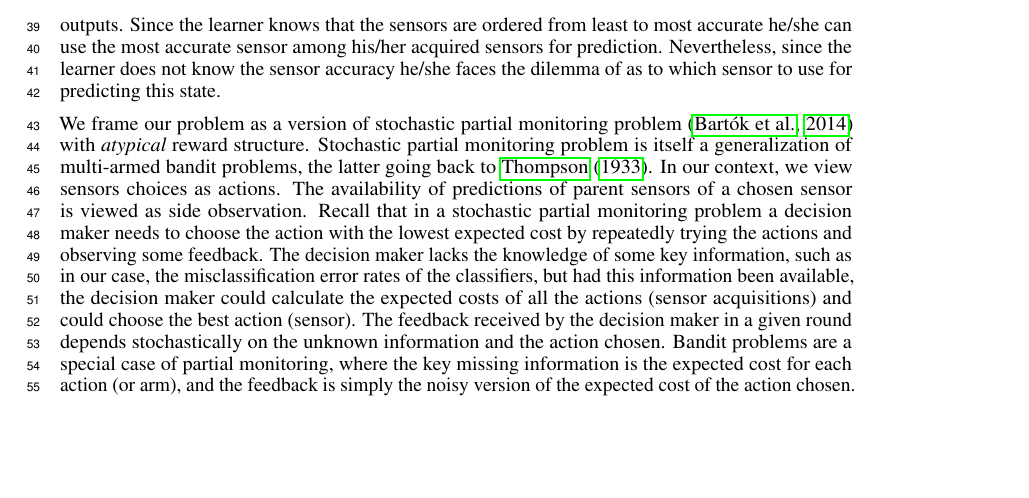
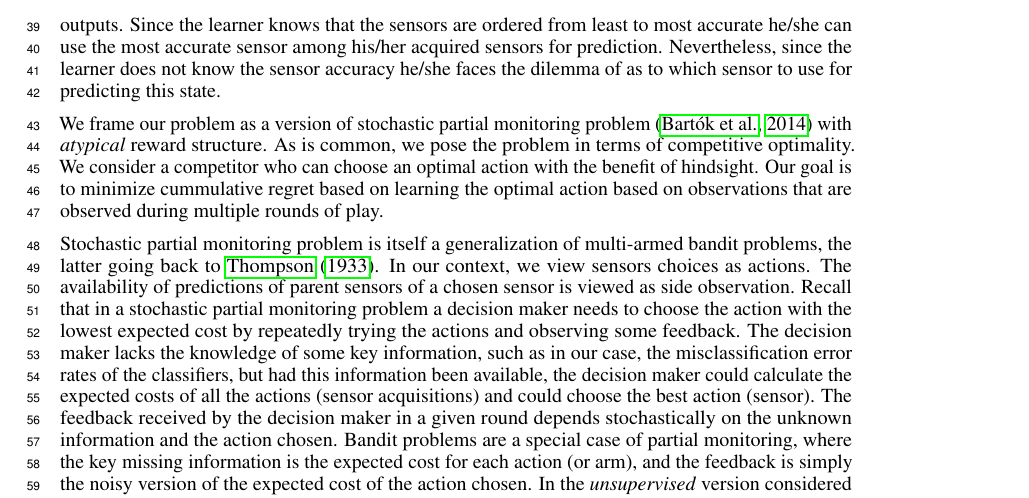
Before and after one commit to manatiitb/BanditSensorSelection, a LaTeX paper (NIPS16/main.tex, which reads NIPS16/intro.tex): part of page 2 of 16, cut so that both start at the same text, the shorter picture padded with empty space. Compiled offline with pdfLaTeX.

Commit message:
Add files via upload

```diff
--- a/NIPS16/intro.tex
+++ b/NIPS16/intro.tex
@@ -38,7 +38,10 @@ We assume that the scenario is played over multiple rounds with an instance asso
 
 %As in sequential learning under uncertainty, we pose the problem in terms of competitive optimality. In particular we consider a competitor who has the benefit of hindsight and can choose an optimal collection of tests for all the examples. Our goal is to learn the action, while our learning algorithm's performance is evaluated using their  cumulative regret with respect to the competitor.
 
-We frame our problem as a version of stochastic partial monitoring problem \citep{BaFoPaRaSze14} with \emph{atypical} reward structure. Stochastic partial monitoring problem is itself a generalization of multi-armed bandit problems, the latter going back to \citet{Tho33}. In our context, we view sensors choices as actions. The availability of predictions of parent sensors of a chosen sensor is viewed as side observation.  Recall that in a stochastic partial monitoring problem a decision maker needs to choose the action with the lowest expected cost by repeatedly trying the actions and observing some feedback.
+We frame our problem as a version of stochastic partial monitoring problem \citep{BaFoPaRaSze14} with \emph{atypical} reward structure. As is common, we pose the problem in terms of competitive optimality. We consider a competitor who can choose an optimal action with the benefit of hindsight. Our goal is to minimize cummulative regret based on learning the optimal action based on observations that are observed during multiple rounds of play.
+
+
+Stochastic partial monitoring problem is itself a generalization of multi-armed bandit problems, the latter going back to \citet{Tho33}. In our context, we view sensors choices as actions. The availability of predictions of parent sensors of a chosen sensor is viewed as side observation.  Recall that in a stochastic partial monitoring problem a decision maker needs to choose the action with the lowest expected cost by repeatedly trying the actions and observing some feedback.
 The decision maker lacks the knowledge of some key information, such as in our case, the misclassification
 error rates of the classifiers, but had this information been available, the decision maker could calculate the
 expected costs of all the actions (sensor acquisitions) and could choose the best action (sensor). The feedback received by the decision maker in a given round depends stochastically on the unknown information and the action chosen.
```
